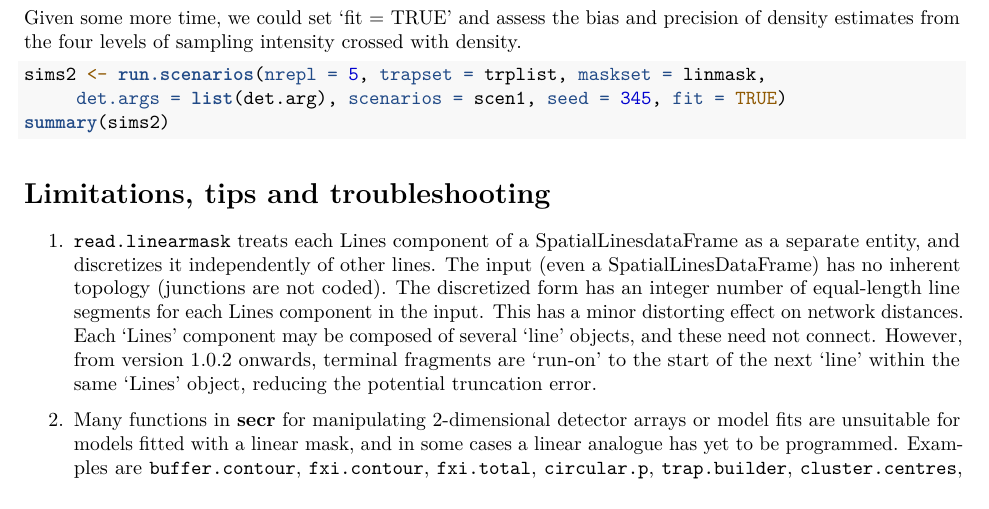
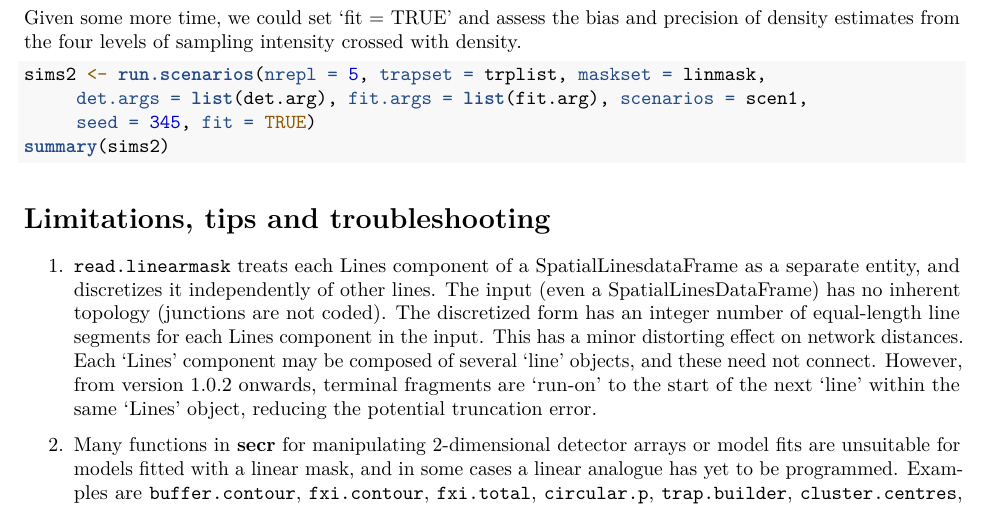
Before and after one commit to MurrayEfford/secrlinear, an R Markdown document (vignettes/secrlinear-vignette.Rmd): part of page 14 of 17, cut so that both start at the same text. Rendered offline with R 4.5, knitr and Pandoc, then LaTeX, with nearby package versions; some code elsewhere in the file could not run offline.

Commit message:
use networkdistance when fitting

````diff
--- a/vignettes/secrlinear-vignette.Rmd
+++ b/vignettes/secrlinear-vignette.Rmd
@@ -616,7 +616,8 @@ sampling intensity crossed with density.
 
 ```{r sims2, eval = FALSE}
 sims2 <- run.scenarios(nrepl = 5, trapset = trplist, maskset = linmask,
-     det.args = list(det.arg), scenarios = scen1, seed = 345, fit = TRUE)
+     det.args = list(det.arg), fit.args = list(fit.arg), scenarios = scen1,
+     seed = 345, fit = TRUE)
 summary(sims2)
 ```
 
````
